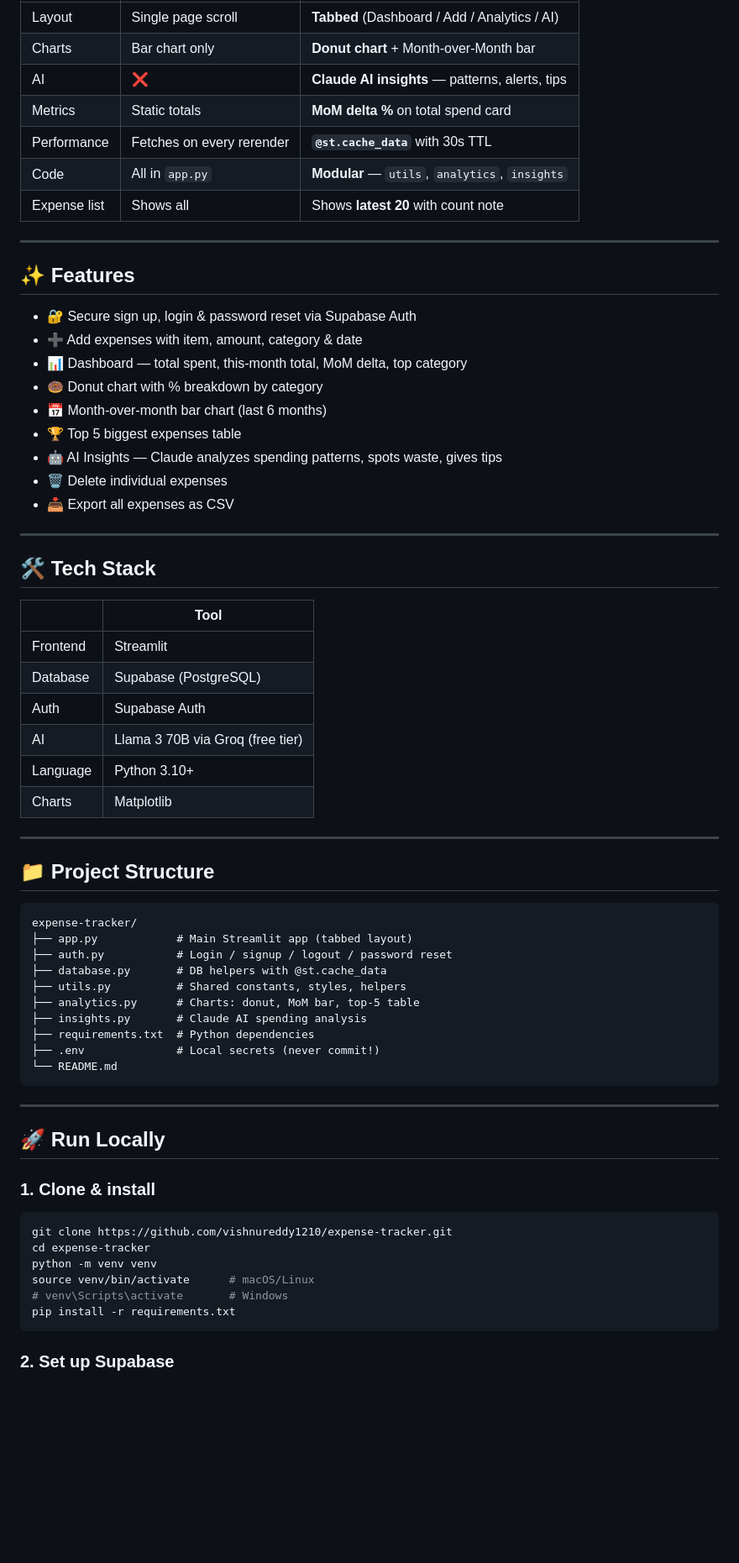
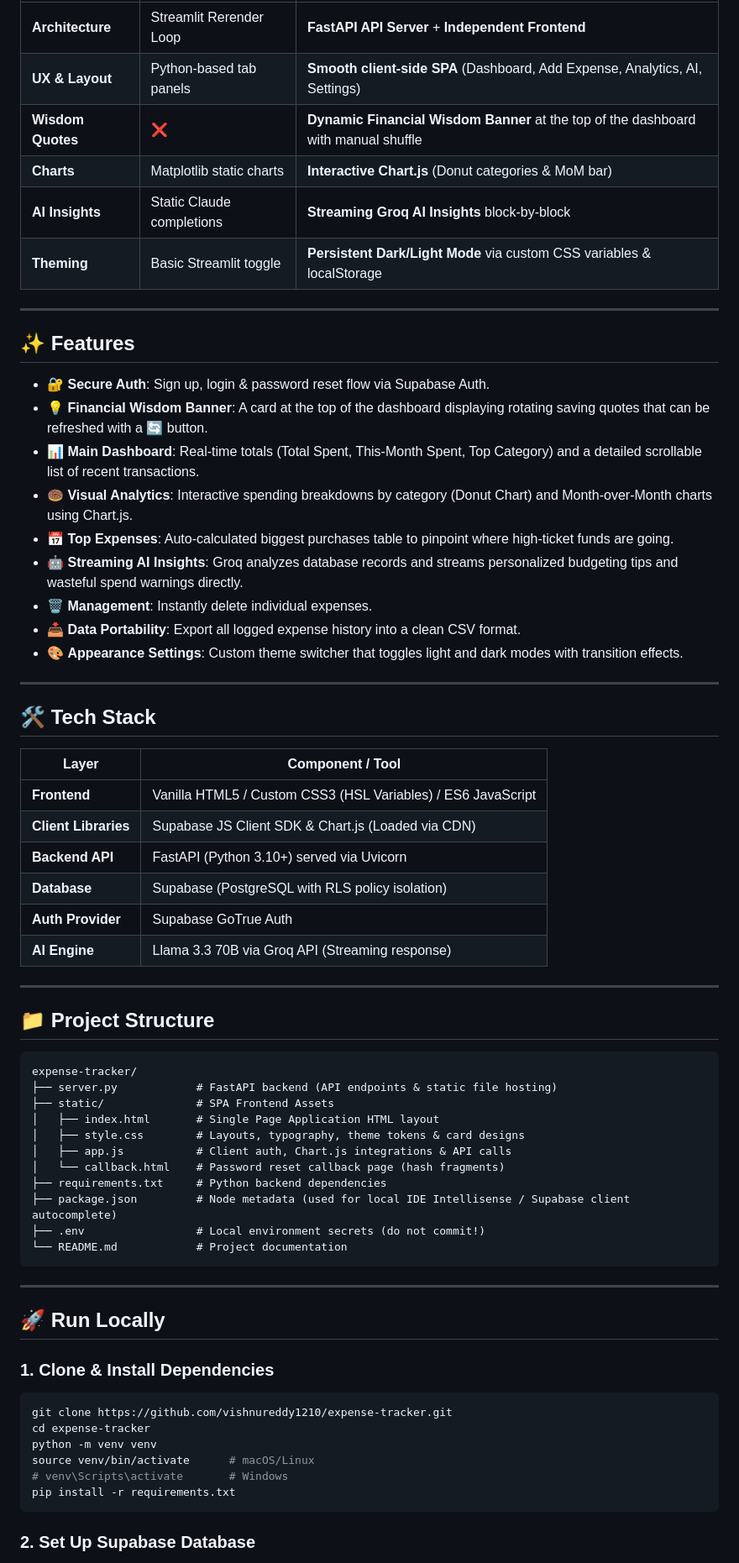
Before and after one commit to vishnureddy1210/expense-tracker, a Markdown page: README.md, the part around the change printed below. Shown: that part at 84% size. Drawn GitHub-style; blank space fills up the shorter version.

````diff
--- a/README.md
+++ b/README.md
@@ -13,38 +25,37 @@ A personal expense tracker for Indian college students — built with **Streamli
 |---|---|---|
-| Layout | Single page scroll | **Tabbed** (Dashboard / Add / Analytics / AI) |
-| Charts | Bar chart only | **Donut chart** + Month-over-Month bar |
-| AI | ❌ | **Claude AI insights** — patterns, alerts, tips |
-| Metrics | Static totals | **MoM delta %** on total spend card |
-| Performance | Fetches on every rerender | **`@st.cache_data`** with 30s TTL |
-| Code | All in `app.py` | **Modular** — `utils`, `analytics`, `insights` |
-| Expense list | Shows all | Shows **latest 20** with count note |
+| **Architecture** | Streamlit Rerender Loop | **FastAPI API Server** + **Independent Frontend** |
+| **UX & Layout** | Python-based tab panels | **Smooth client-side SPA** (Dashboard, Add Expense, Analytics, AI, Settings) |
+| **Wisdom Quotes** | ❌ | **Dynamic Financial Wisdom Banner** at the top of the dashboard with manual shuffle |
+| **Charts** | Matplotlib static charts | **Interactive Chart.js** (Donut categories & MoM bar) |
+| **AI Insights** | Static Claude completions | **Streaming Groq AI Insights** block-by-block |
+| **Theming** | Basic Streamlit toggle | **Persistent Dark/Light Mode** via custom CSS variables & localStorage |
 
 ---
 
 ## ✨ Features
 
-- 🔐 Secure sign up, login & password reset via Supabase Auth
-- ➕ Add expenses with item, amount, category & date
-- 📊 Dashboard — total spent, this-month total, MoM delta, top category
-- 🍩 Donut chart with % breakdown by category
-- 📅 Month-over-month bar chart (last 6 months)
-- 🏆 Top 5 biggest expenses table
-- 🤖 AI Insights — Claude analyzes spending patterns, spots waste, gives tips
-- 🗑️ Delete individual expenses
-- 📥 Export all expenses as CSV
+- 🔐 **Secure Auth**: Sign up, login & password reset flow via Supabase Auth.
+- 💡 **Financial Wisdom Banner**: A card at the top of the dashboard displaying rotating saving quotes that can be refreshed with a 🔄 button.
+- 📊 **Main Dashboard**: Real-time totals (Total Spent, This-Month Spent, Top Category) and a detailed scrollable list of recent transactions.
+- 🍩 **Visual Analytics**: Interactive spending breakdowns by category (Donut Chart) and Month-over-Month charts using Chart.js.
+- 📅 **Top Expenses**: Auto-calculated biggest purchases table to pinpoint where high-ticket funds are going.
+- 🤖 **Streaming AI Insights**: Groq analyzes database records and streams personalized budgeting tips and wasteful spend warnings directly.
+- 🗑️ **Management**: Instantly delete individual expenses.
+- 📥 **Data Portability**: Export all logged expense history into a clean CSV format.
+- 🎨 **Appearance Settings**: Custom theme switcher that toggles light and dark modes with transition effects.
 
 ---
 
 ## 🛠️ Tech Stack
 
-| | Tool |
+| Layer | Component / Tool |
 |---|---|
-| Frontend | Streamlit |
-| Database | Supabase (PostgreSQL) |
-| Auth | Supabase Auth |
-| AI | Llama 3 70B via Groq (free tier) |
-| Language | Python 3.10+ |
-| Charts | Matplotlib |
+| **Frontend** | Vanilla HTML5 / Custom CSS3 (HSL Variables) / ES6 JavaScript |
+| **Client Libraries** | Supabase JS Client SDK & Chart.js (Loaded via CDN) |
+| **Backend API** | FastAPI (Python 3.10+) served via Uvicorn |
+| **Database** | Supabase (PostgreSQL with RLS policy isolation) |
+| **Auth Provider** | Supabase GoTrue Auth |
+| **AI Engine** | Llama 3.3 70B via Groq API (Streaming response) |
 
 ---
 
@@ -52,22 +63,23 @@ A personal expense tracker for Indian college students — built with **Streamli
 
 ```
 expense-tracker/
-├── app.py            # Main Streamlit app (tabbed layout)
-├── auth.py           # Login / signup / logout / password reset
-├── database.py       # DB helpers with @st.cache_data
-├── utils.py          # Shared constants, styles, helpers
-├── analytics.py      # Charts: donut, MoM bar, top-5 table
-├── insights.py       # Claude AI spending analysis
-├── requirements.txt  # Python dependencies
-├── .env              # Local secrets (never commit!)
-└── README.md
+├── server.py            # FastAPI backend (API endpoints & static file hosting)
+├── static/              # SPA Frontend Assets
+│   ├── index.html       # Single Page Application HTML layout
+│   ├── style.css        # Layouts, typography, theme tokens & card designs
+│   ├── app.js           # Client auth, Chart.js integrations & API calls
+│   └── callback.html    # Password reset callback page (hash fragments)
+├── requirements.txt     # Python backend dependencies
+├── package.json         # Node metadata (used for local IDE Intellisense / Supabase client autocomplete)
+├── .env                 # Local environment secrets (do not commit!)
+└── README.md            # Project documentation
 ```
 
 ---
 
 ## 🚀 Run Locally
 
-### 1. Clone & install
+### 1. Clone & Install Dependencies
 
 ```bash
 git clone https://github.com/vishnureddy1210/expense-tracker.git
@@ -78,5 +90,5 @@ source venv/bin/activate      # macOS/Linux
 pip install -r requirements.txt
 ```
 
-### 2. Set up Supabase
+### 2. Set Up Supabase Database
 
````
Also changed, not shown: other parts of README.md (+64 -28 lines), static/screenshots/dashboard_layout_updated_1783751288016.png (added), static/screenshots/login_page_1783751017741.png (added), 5 other files.
